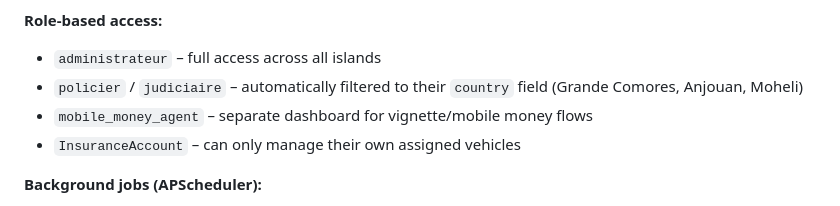
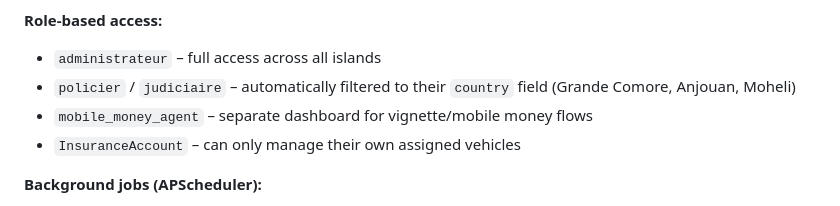
Before and after one commit to smarttechnology-km/brigade-mobile, a Markdown page: CLAUDE.md, the part around the change. GitHub-like rendering.

```diff
--- a/CLAUDE.md
+++ b/CLAUDE.md
@@ -64,7 +64,7 @@ Flask app using the application factory pattern (`app/__init__.py` → `create_a
 
 **Role-based access:**
 - `administrateur` – full access across all islands
-- `policier` / `judiciaire` – automatically filtered to their `country` field (Grande Comores, Anjouan, Moheli)
+- `policier` / `judiciaire` – automatically filtered to their `country` field (Grande Comore, Anjouan, Moheli)
 - `mobile_money_agent` – separate dashboard for vignette/mobile money flows
 - `InsuranceAccount` – can only manage their own assigned vehicles
 
```
